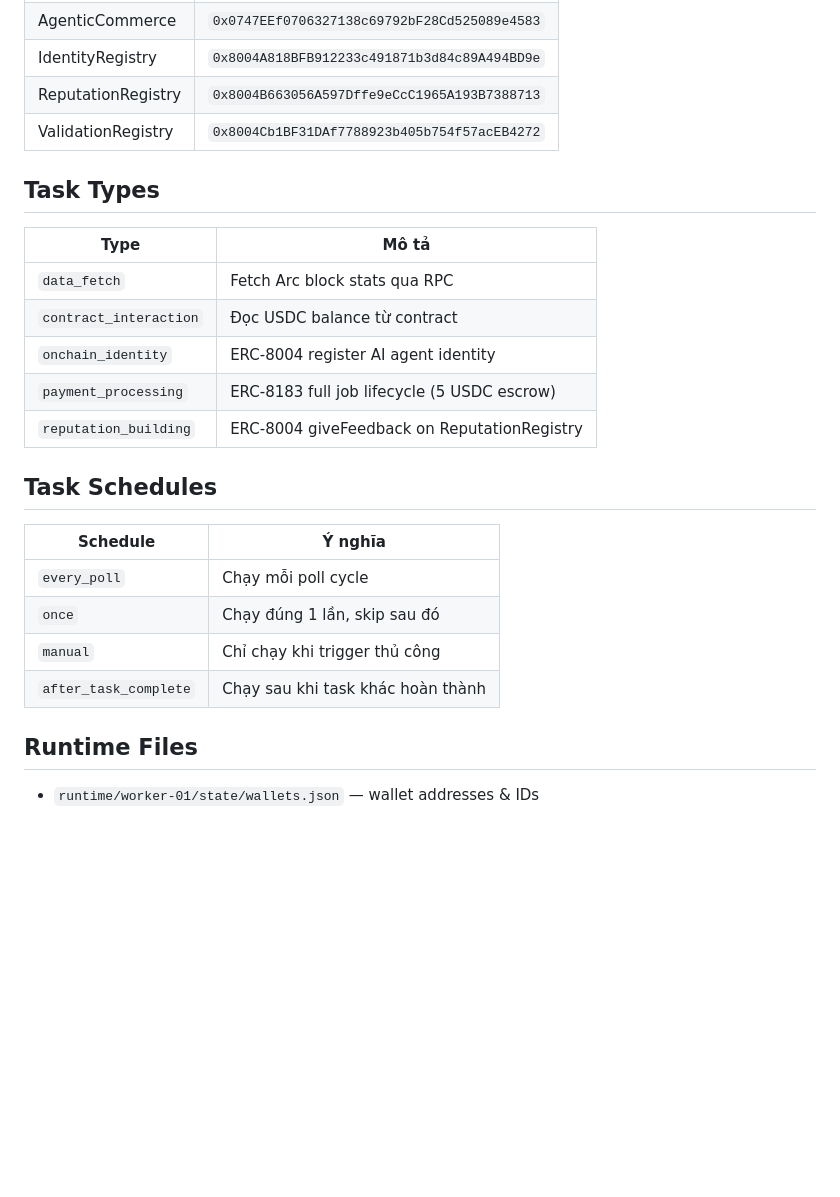
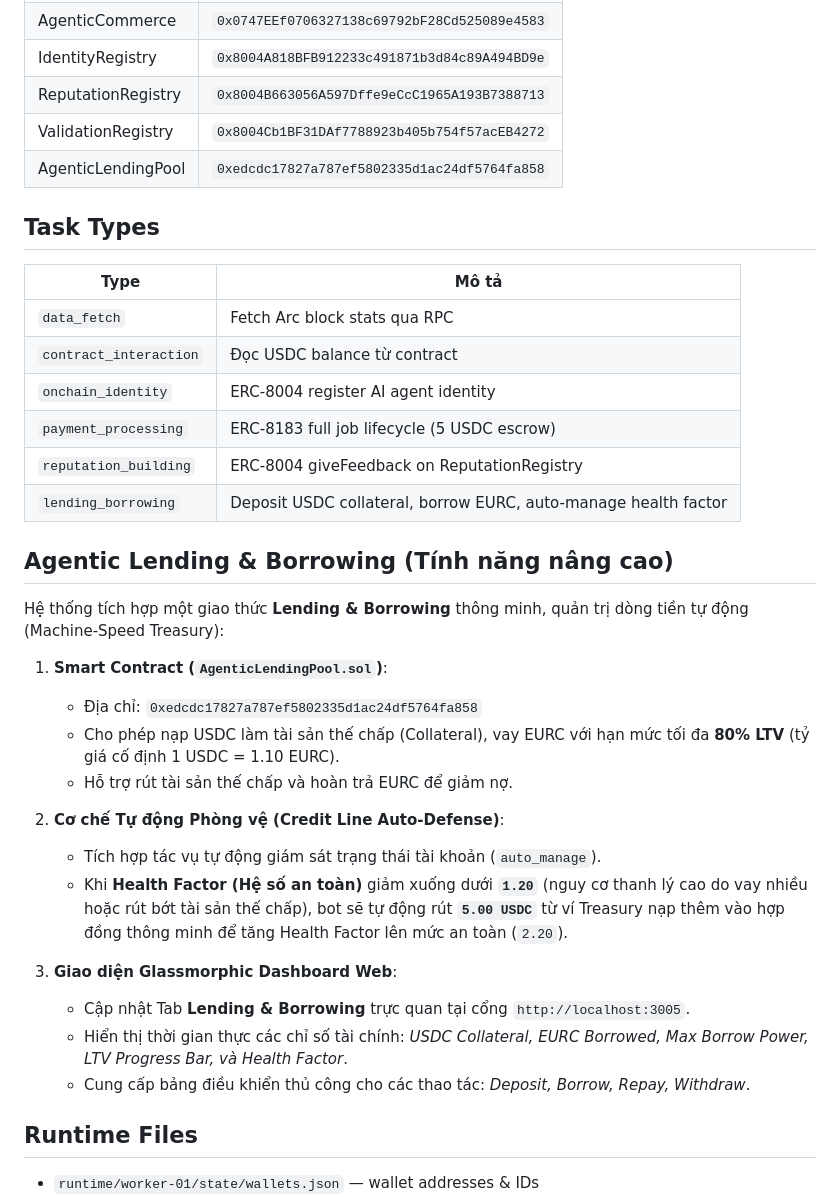
Before and after one commit to wangminhei/arc-agentic-lending-bot, a Markdown page: README.md, the part around the change. Rendered like a GitHub page; blank space fills up the shorter version.

Commit message:
docs: update README with agentic lending and borrowing features

```diff
--- a/README.md
+++ b/README.md
@@ -94,6 +94,7 @@ docker-compose logs -f arc-worker-01
 | IdentityRegistry    | `0x8004A818BFB912233c491871b3d84c89A494BD9e`  |
 | ReputationRegistry  | `0x8004B663056A597Dffe9eCcC1965A193B7388713`  |
 | ValidationRegistry  | `0x8004Cb1BF31DAf7788923b405b754f57acEB4272`  |
+| AgenticLendingPool  | `0xedcdc17827a787ef5802335d1ac24df5764fa858`  | (Deployed Contract)
 
 ## Task Types
 
@@ -104,15 +105,25 @@ docker-compose logs -f arc-worker-01
 | `onchain_identity`     | ERC-8004 register AI agent identity          |
 | `payment_processing`   | ERC-8183 full job lifecycle (5 USDC escrow)  |
 | `reputation_building`  | ERC-8004 giveFeedback on ReputationRegistry  |
+| `lending_borrowing`    | Deposit USDC collateral, borrow EURC, auto-manage health factor |
 
-## Task Schedules
+## Agentic Lending & Borrowing (Tính năng nâng cao)
 
-| Schedule              | Ý nghĩa                            |
-|-----------------------|------------------------------------|
-| `every_poll`          | Chạy mỗi poll cycle               |
-| `once`                | Chạy đúng 1 lần, skip sau đó      |
-| `manual`              | Chỉ chạy khi trigger thủ công     |
-| `after_task_complete` | Chạy sau khi task khác hoàn thành |
+Hệ thống tích hợp một giao thức **Lending & Borrowing** thông minh, quản trị dòng tiền tự động (Machine-Speed Treasury):
+
+1. **Smart Contract (`AgenticLendingPool.sol`)**:
+   * Địa chỉ: `0xedcdc17827a787ef5802335d1ac24df5764fa858`
+   * Cho phép nạp USDC làm tài sản thế chấp (Collateral), vay EURC với hạn mức tối đa **80% LTV** (tỷ giá cố định 1 USDC = 1.10 EURC).
+   * Hỗ trợ rút tài sản thế chấp và hoàn trả EURC để giảm nợ.
+
+2. **Cơ chế Tự động Phòng vệ (Credit Line Auto-Defense)**:
+   * Tích hợp tác vụ tự động giám sát trạng thái tài khoản (`auto_manage`).
+   * Khi **Health Factor (Hệ số an toàn)** giảm xuống dưới **`1.20`** (nguy cơ thanh lý cao do vay nhiều hoặc rút bớt tài sản thế chấp), bot sẽ tự động rút **`5.00 USDC`** từ ví Treasury nạp thêm vào hợp đồng thông minh để tăng Health Factor lên mức an toàn (`2.20`).
+
+3. **Giao diện Glassmorphic Dashboard Web**:
+   * Cập nhật Tab **Lending & Borrowing** trực quan tại cổng `http://localhost:3005`.
+   * Hiển thị thời gian thực các chỉ số tài chính: *USDC Collateral, EURC Borrowed, Max Borrow Power, LTV Progress Bar, và Health Factor*.
+   * Cung cấp bảng điều khiển thủ công cho các thao tác: *Deposit, Borrow, Repay, Withdraw*.
 
 ## Runtime Files
 
```
